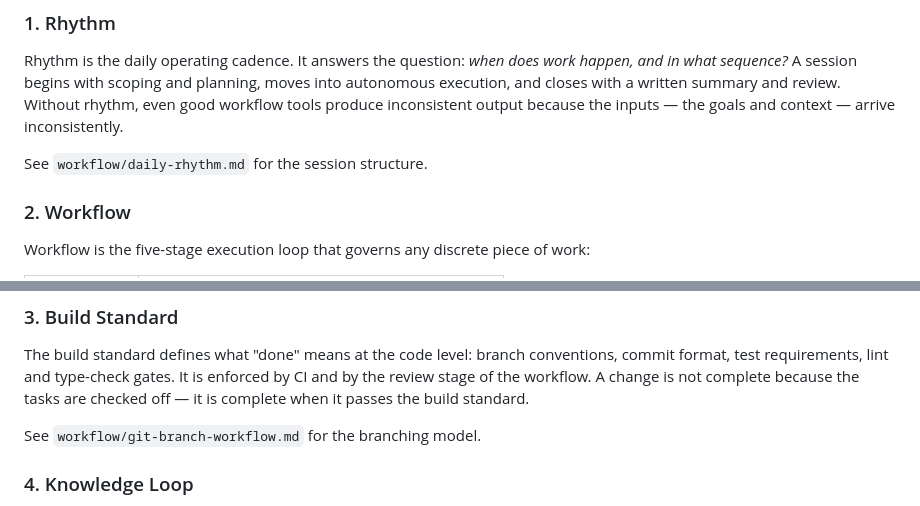
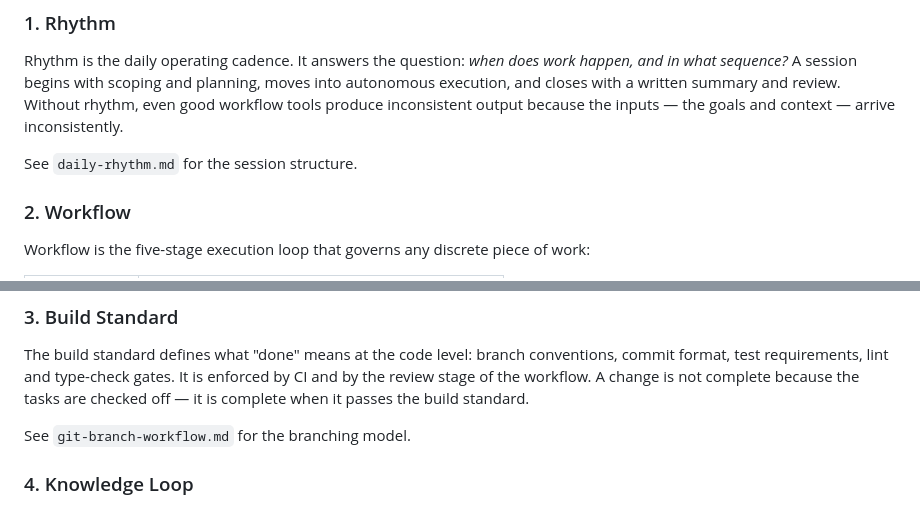
Before and after one commit to mtwilliamson44-commits/maestro-os, a Markdown page: docs/architecture.md, 2 parts joined by grey strips. Rendered like a GitHub page.

Commit message:
fix: correct architecture.md links to docs/ build standard and rhythm
Co-Authored-By: Claude Opus 4.8 (1M context) <noreply@anthropic.com>

```diff
--- a/docs/architecture.md
+++ b/docs/architecture.md
@@ -24,7 +24,7 @@ Rhythm → Workflow → Build Standard → Knowledge Loop
 
 Rhythm is the daily operating cadence. It answers the question: *when does work happen, and in what sequence?* A session begins with scoping and planning, moves into autonomous execution, and closes with a written summary and review. Without rhythm, even good workflow tools produce inconsistent output because the inputs — the goals and context — arrive inconsistently.
 
-See `workflow/daily-rhythm.md` for the session structure.
+See `daily-rhythm.md` for the session structure.
 
 ### 2. Workflow
 
@@ -44,7 +44,7 @@ Each stage is a prompt file. The `run.sh` orchestrator lists stages and prints a
 
 The build standard defines what "done" means at the code level: branch conventions, commit format, test requirements, lint and type-check gates. It is enforced by CI and by the review stage of the workflow. A change is not complete because the tasks are checked off — it is complete when it passes the build standard.
 
-See `workflow/git-branch-workflow.md` for the branching model.
+See `git-branch-workflow.md` for the branching model.
 
 ### 4. Knowledge Loop
 
```
